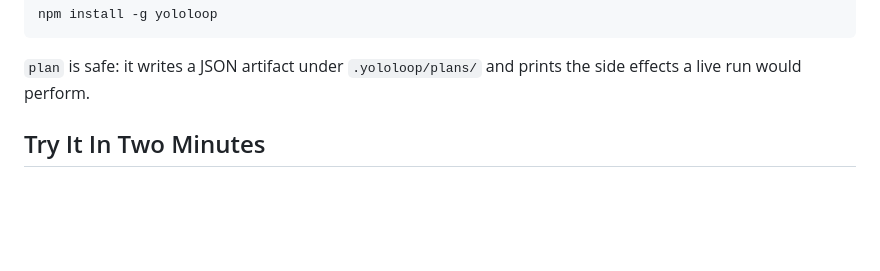
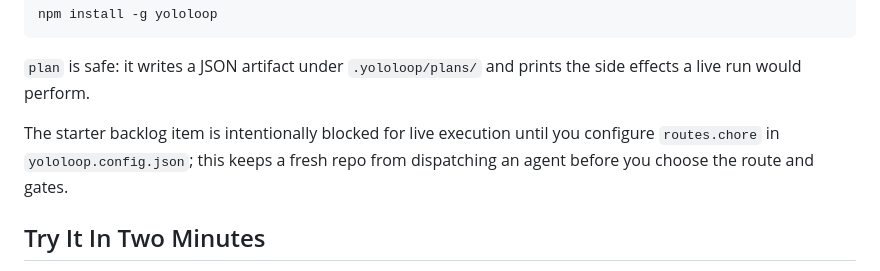
Before and after one commit to pittaaron/yololoop, a Markdown page: README.md, the part around the change. GitHub-like rendering; blank space fills up the shorter version.

Commit message:
Clarify starter route behavior

````diff
--- a/README.md
+++ b/README.md
@@ -41,6 +41,8 @@ npm install -g yololoop
 ```
 
 `plan` is safe: it writes a JSON artifact under `.yololoop/plans/` and prints the side effects a live run would perform.
+
+The starter backlog item is intentionally blocked for live execution until you configure `routes.chore` in `yololoop.config.json`; this keeps a fresh repo from dispatching an agent before you choose the route and gates.
 
 ## Try It In Two Minutes
 
````
